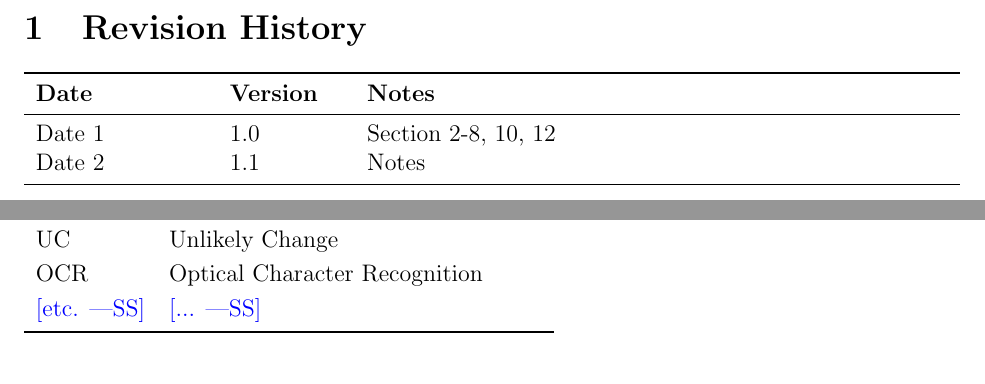
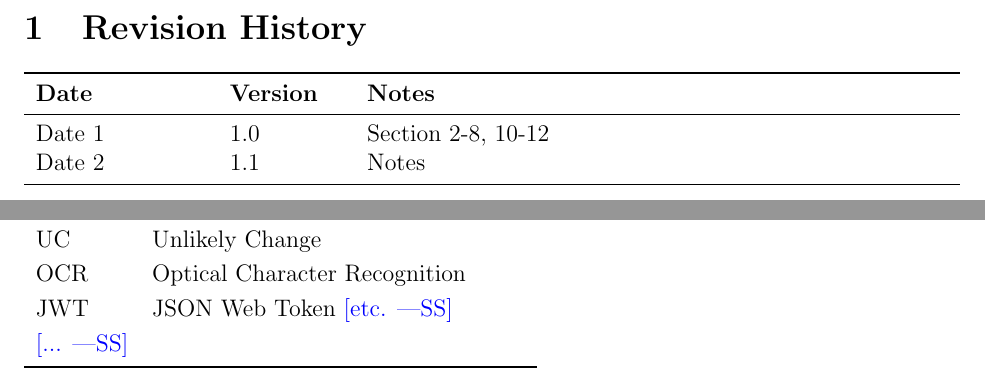
Before and after one commit to angelaw7/capstone, a LaTeX document (docs/Design/SoftArchitecture/MG.tex): two parts of pages 2 and 3 of 20, joined at a grey line, cut so that both start at the same text. Compiled offline with pdfLaTeX.

Commit message:
chore: updated logs

```diff
--- a/docs/Design/SoftArchitecture/MG.tex
+++ b/docs/Design/SoftArchitecture/MG.tex
@@ -52,7 +52,7 @@
 \begin{tabularx}{\textwidth}{p{3cm}p{2cm}X}
 \toprule {\bf Date} & {\bf Version} & {\bf Notes}\\
 \midrule
-Date 1 & 1.0 & Section 2-8, 10, 12\\
+Date 1 & 1.0 & Section 2-8, 10-12\\
 Date 2 & 1.1 & Notes\\
 \bottomrule
 \end{tabularx}
@@ -81,6 +81,7 @@ This section records information for easy reference.
   \progname & Explanation of program name\\
   UC & Unlikely Change \\
   OCR & Optical Character Recognition \\
+  JWT & JSON Web Token
   \wss{etc.} & \wss{...}\\
   \bottomrule
 \end{tabular}\\
```
Also changed, not shown: docs/Design/SoftArchitecture/MG.pdf.
